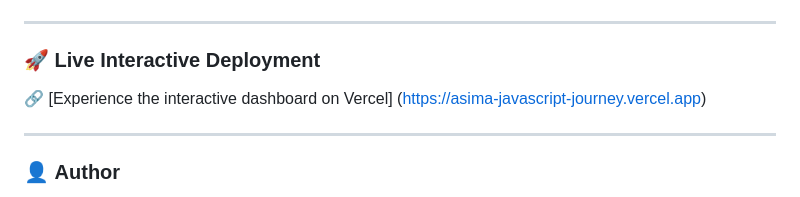
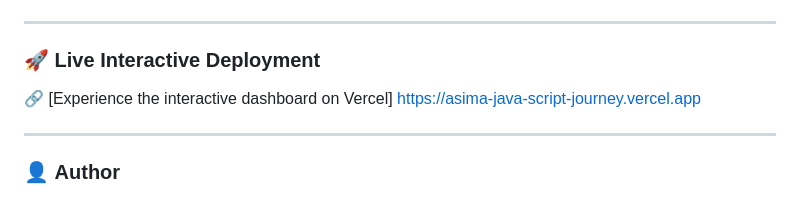
Before and after one commit to asima-waheed/JavaScript-Journey, a Markdown page: README.md, the part around the change. Rendered like a GitHub page.

Commit message:
Update README.md with new content

```diff
--- a/README.md
+++ b/README.md
@@ -67,7 +67,7 @@ JavaScript-Journey/
 ---
 ### 🚀 **Live Interactive Deployment**
 
-🔗 [Experience the interactive dashboard on Vercel] (https://asima-javascript-journey.vercel.app)
+🔗 [Experience the interactive dashboard on Vercel] [https://asima-java-script-journey.vercel.app](https://asima-java-script-journey.vercel.app)
 
 ---
 
```
